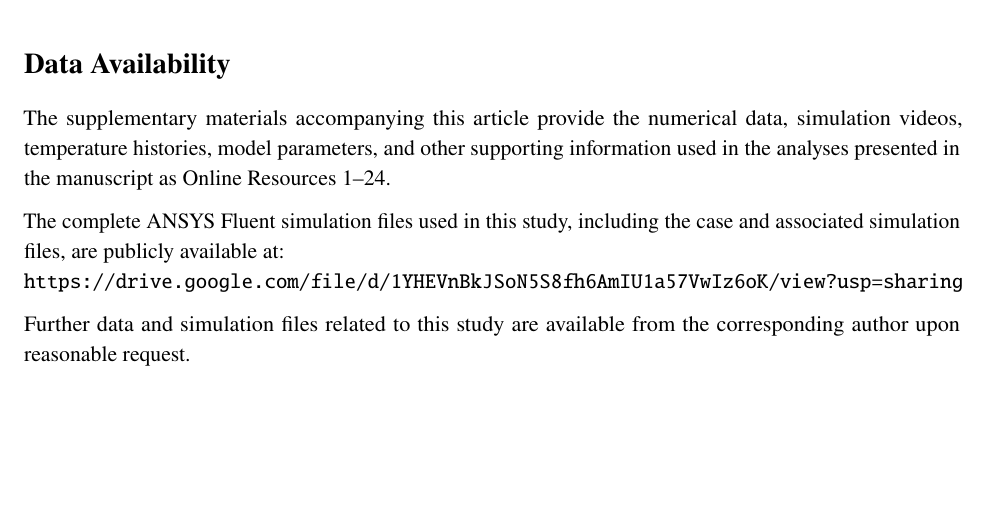
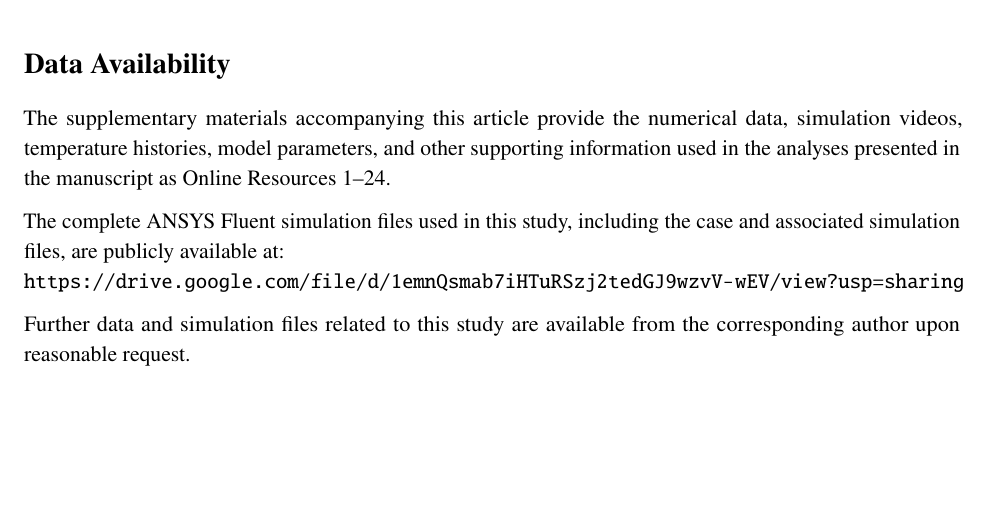
Before and after one commit to RathunDayton/double_conical_heat_source_data, a LaTeX document (Supplementary_Information.tex): part of page 8 of 8, cut so that both start at the same text. Compiled offline with pdfLaTeX.

Commit message:
ansys link updated

```diff
--- a/Supplementary_Information.tex
+++ b/Supplementary_Information.tex
@@ -605,7 +605,7 @@ supporting information used in the analyses presented in the manuscript as Onlin
 The complete ANSYS Fluent simulation files used in this study, including the
 case and associated simulation files, are publicly available at:
 \newline
-\url{https://drive.google.com/file/d/1YHEVnBkJSoN5S8fh6AmIU1a57VwIz6oK/view?usp=sharing}
+\url{https://drive.google.com/file/d/1emnQsmab7iHTuRSzj2tedGJ9wzvV-wEV/view?usp=sharing}
 
  Further data and simulation files related to this study are available
 from the corresponding author upon reasonable request.
```
Also changed, not shown: Supplementary_Information.pdf, 3 other files.
